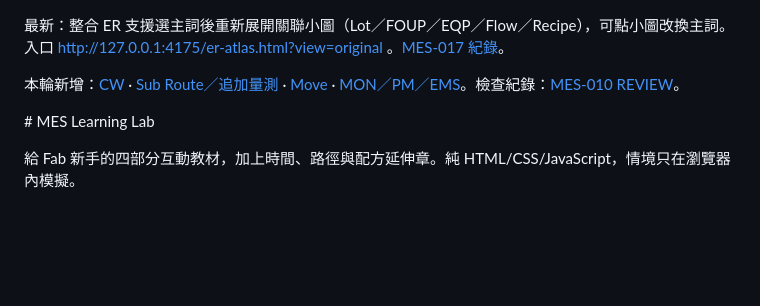
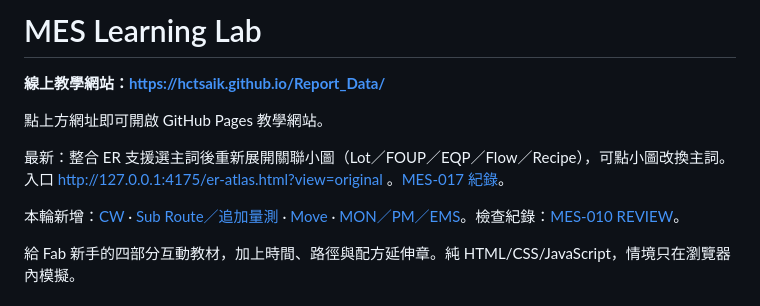
Before and after one commit to hctsaik/Report_Data, a Markdown page: README.md, the part around the change. Rendered like a GitHub page; blank space fills up the shorter version.

Commit message:
Add published website link at top of README

```diff
--- a/README.md
+++ b/README.md
@@ -1,8 +1,12 @@
+# MES Learning Lab
+
+**線上教學網站：[https://hctsaik.github.io/Report_Data/](https://hctsaik.github.io/Report_Data/)**
+
+點上方網址即可開啟 GitHub Pages 教學網站。
+
 最新：整合 ER 支援選主詞後重新展開關聯小圖（Lot／FOUP／EQP／Flow／Recipe），可點小圖改換主詞。入口 http://127.0.0.1:4175/er-atlas.html?view=original 。[MES-017 紀錄](workitems/mes-017/REVIEW.md)。
 
 本輪新增：[CW](support.html#cw) · [Sub Route／追加量測](support.html#subroute) · [Move](support.html#move) · [MON／PM／EMS](support.html#monitor)。檢查紀錄：[MES-010 REVIEW](workitems/mes-010/REVIEW.md)。
-
-﻿# MES Learning Lab
 
 給 Fab 新手的四部分互動教材，加上時間、路徑與配方延伸章。純 HTML/CSS/JavaScript，情境只在瀏覽器內模擬。
 
```
